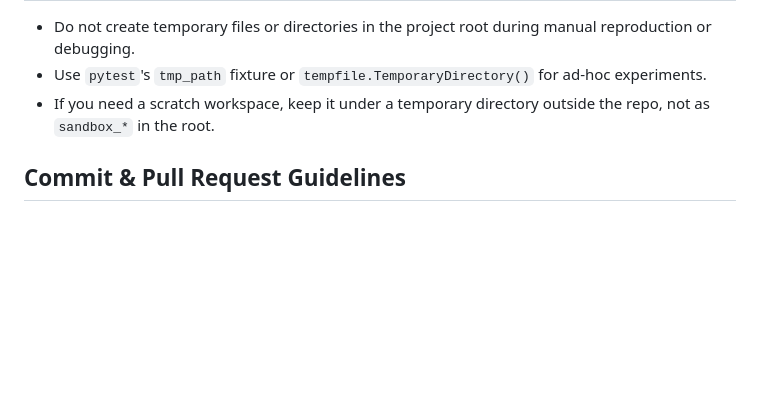
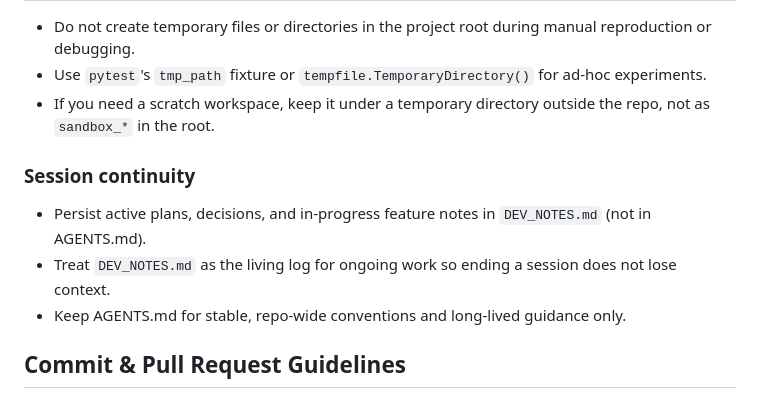
Before and after one commit to yaccob/teds, a Markdown page: AGENTS.md, the part around the change. Drawn GitHub-style; blank space fills up the shorter version.

Commit message:
docs(agents): note to persist plans and agreements in DEV_NOTES.md for session continuity

```diff
--- a/AGENTS.md
+++ b/AGENTS.md
@@ -51,6 +51,11 @@
 - Use `pytest`'s `tmp_path` fixture or `tempfile.TemporaryDirectory()` for ad‑hoc experiments.
 - If you need a scratch workspace, keep it under a temporary directory outside the repo, not as `sandbox_*` in the root.
 
+### Session continuity
+- Persist active plans, decisions, and in‑progress feature notes in `DEV_NOTES.md` (not in AGENTS.md).
+- Treat `DEV_NOTES.md` as the living log for ongoing work so ending a session does not lose context.
+- Keep AGENTS.md for stable, repo‑wide conventions and long‑lived guidance only.
+
 ## Commit & Pull Request Guidelines
 - Git history is minimal; adopt Conventional Commits (`feat:`, `fix:`, `docs:`, etc.).
 - PRs should include: clear description, linked issues, sample commands you ran, and before/after behavior when applicable.
```
